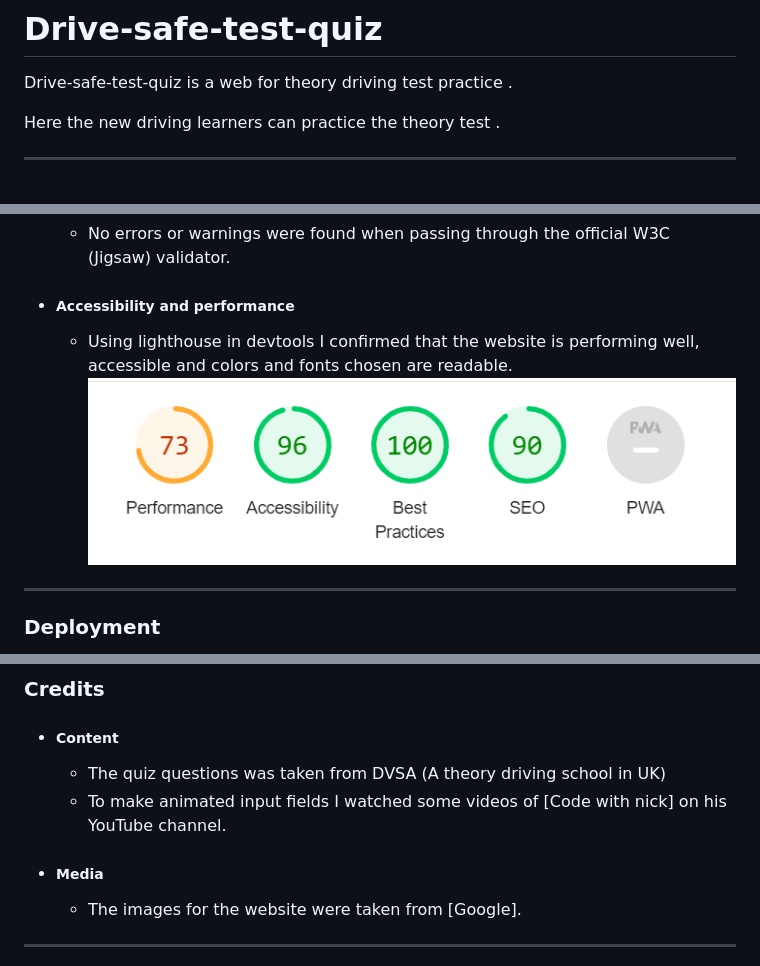
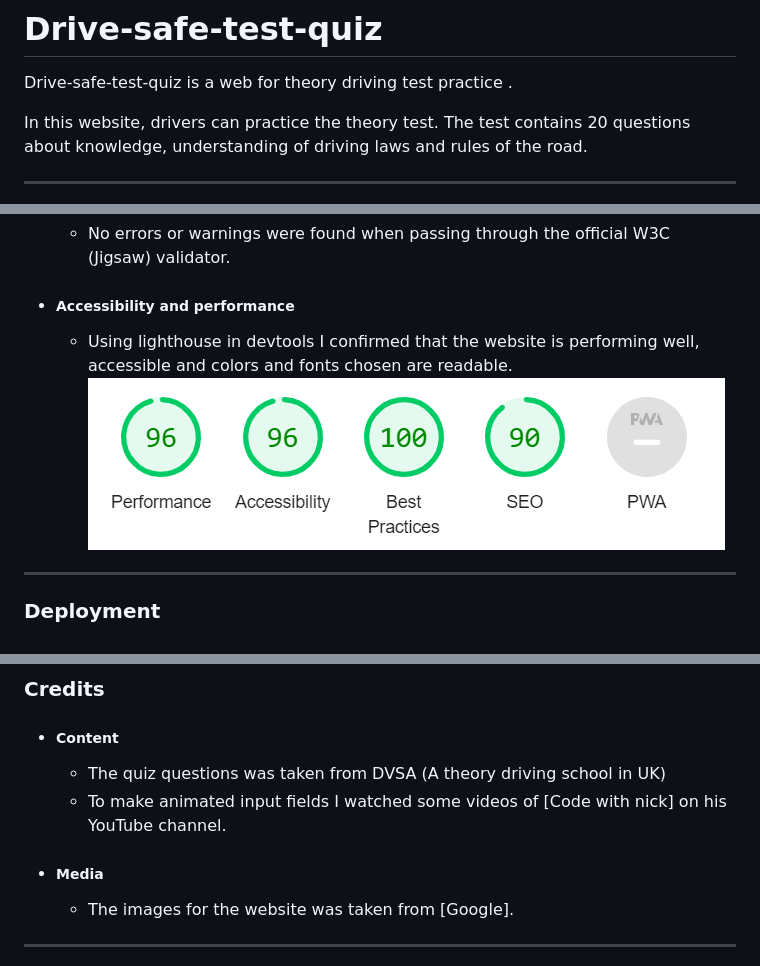
Before and after one commit to NaifZaghmout/Drive-safe-quiz-game, a Markdown page: README.md, 3 parts joined by grey strips. GitHub-like rendering; pictures changed too: assets/images/lightthouse.png (added), assets/images/performance.png (deleted).

```diff
--- a/README.md
+++ b/README.md
@@ -1,7 +1,7 @@
 # Drive-safe-test-quiz
 Drive-safe-test-quiz is a web for theory driving test practice .
 
-Here the new driving learners can practice the theory test .
+In this website, drivers can practice the theory test. The test contains 20 questions about knowledge, understanding of driving laws and rules of the road.
 
 
 
@@ -85,7 +85,7 @@ Here the new driving learners can practice the theory test .
   - No errors or warnings were found when passing through the official W3C (Jigsaw) validator.
 - ##### Accessibility and performance
   - Using lighthouse in devtools I confirmed that the website is performing well, accessible and colors and fonts chosen are readable.
-    ![Performance score](assets/images/performance.png)
+    ![Performance score](assets/images/lightthouse.png)
 
 ---
 
@@ -101,7 +101,7 @@ Here the new driving learners can practice the theory test .
   - The quiz questions was taken from DVSA (A theory driving school in UK)
   - To make animated input fields I watched some videos of [Code with nick] on his YouTube channel.
 - ##### Media
-  - The images for the website were taken from [Google].
+  - The images for the website was taken from [Google].
 
 
 ---
```
Also changed, not shown: other parts of README.md (+0 -4 lines).
